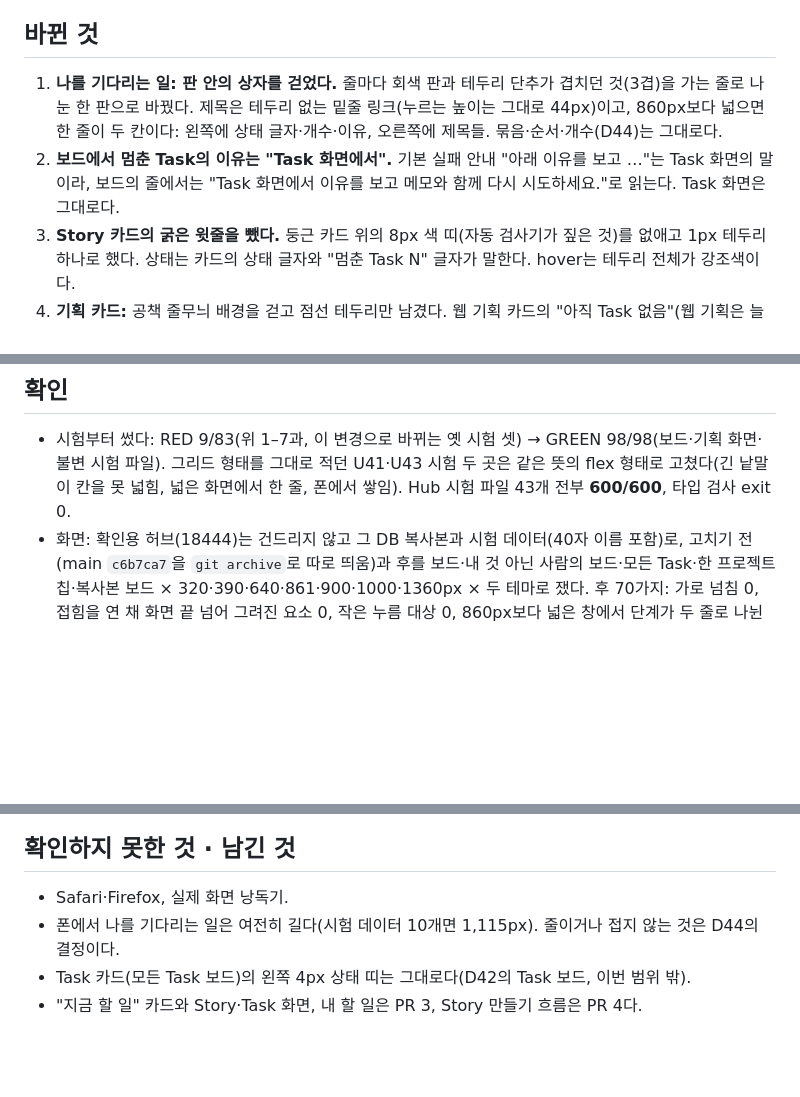
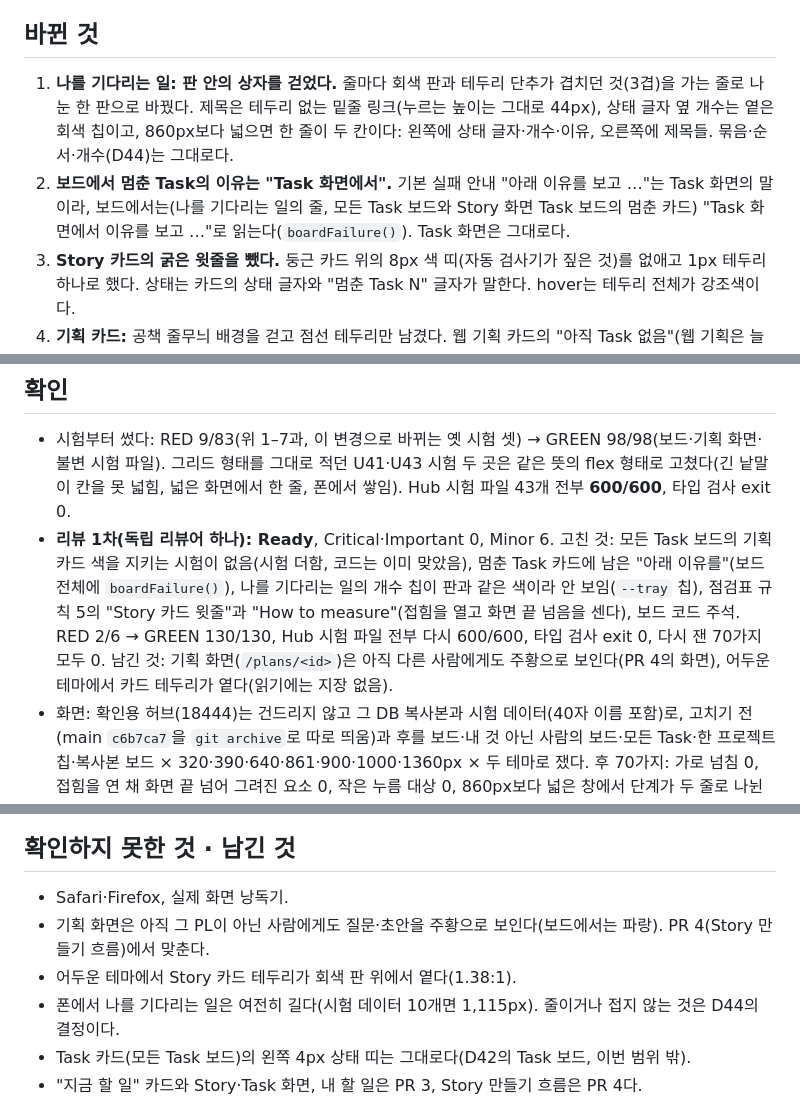
Before and after one commit to syjkim0125/pazmo-agent-office, a Markdown page: docs/verification/2026-11-12-hub-boards.md, 3 parts joined by grey strips. GitHub-like rendering; blank space fills up the shorter version.

```diff
--- a/docs/verification/2026-11-12-hub-boards.md
+++ b/docs/verification/2026-11-12-hub-boards.md
@@ -8,8 +8,8 @@ Story는 바꾸지 않았다(D41 범위). D43(첫 화면은 Story 보드, 칸은
 
 ## 바뀐 것
 
-1. **나를 기다리는 일: 판 안의 상자를 걷었다.** 줄마다 회색 판과 테두리 단추가 겹치던 것(3겹)을 가는 줄로 나눈 한 판으로 바꿨다. 제목은 테두리 없는 밑줄 링크(누르는 높이는 그대로 44px)이고, 860px보다 넓으면 한 줄이 두 칸이다: 왼쪽에 상태 글자·개수·이유, 오른쪽에 제목들. 묶음·순서·개수(D44)는 그대로다.
-2. **보드에서 멈춘 Task의 이유는 "Task 화면에서".** 기본 실패 안내 "아래 이유를 보고 …"는 Task 화면의 말이라, 보드의 줄에서는 "Task 화면에서 이유를 보고 메모와 함께 다시 시도하세요."로 읽는다. Task 화면은 그대로다.
+1. **나를 기다리는 일: 판 안의 상자를 걷었다.** 줄마다 회색 판과 테두리 단추가 겹치던 것(3겹)을 가는 줄로 나눈 한 판으로 바꿨다. 제목은 테두리 없는 밑줄 링크(누르는 높이는 그대로 44px), 상태 글자 옆 개수는 옅은 회색 칩이고, 860px보다 넓으면 한 줄이 두 칸이다: 왼쪽에 상태 글자·개수·이유, 오른쪽에 제목들. 묶음·순서·개수(D44)는 그대로다.
+2. **보드에서 멈춘 Task의 이유는 "Task 화면에서".** 기본 실패 안내 "아래 이유를 보고 …"는 Task 화면의 말이라, 보드에서는(나를 기다리는 일의 줄, 모든 Task 보드와 Story 화면 Task 보드의 멈춘 카드) "Task 화면에서 이유를 보고 …"로 읽는다(`boardFailure()`). Task 화면은 그대로다.
 3. **Story 카드의 굵은 윗줄을 뺐다.** 둥근 카드 위의 8px 색 띠(자동 검사기가 짚은 것)를 없애고 1px 테두리 하나로 했다. 상태는 카드의 상태 글자와 "멈춘 Task N" 글자가 말한다. hover는 테두리 전체가 강조색이다.
 4. **기획 카드:** 공책 줄무늬 배경을 걷고 점선 테두리만 남겼다. 웹 기획 카드의 "아직 Task 없음"(웹 기획은 늘 Task가 없다)을 뺐다. 열리기 전 Story 카드의 "Task N개 준비됨"은 그대로다.
 5. **남의 기획은 내 차례로 보이지 않게.** 질문·초안·설계 승인 대기 기획은 그 PL에게만 주황(답해 주세요)이고, 다른 사람에게는 파랑(진행 중)으로 보인다. 글자(질문, 초안 …)는 같다. 모든 Task 보드의 기획 카드도 같다.
@@ -20,6 +20,7 @@ Story는 바꾸지 않았다(D41 범위). D43(첫 화면은 Story 보드, 칸은
 ## 확인
 
 - 시험부터 썼다: RED 9/83(위 1–7과, 이 변경으로 바뀌는 옛 시험 셋) → GREEN 98/98(보드·기획 화면·불변 시험 파일). 그리드 형태를 그대로 적던 U41·U43 시험 두 곳은 같은 뜻의 flex 형태로 고쳤다(긴 낱말이 칸을 못 넓힘, 넓은 화면에서 한 줄, 폰에서 쌓임). Hub 시험 파일 43개 전부 **600/600**, 타입 검사 exit 0.
+- **리뷰 1차(독립 리뷰어 하나): Ready**, Critical·Important 0, Minor 6. 고친 것: 모든 Task 보드의 기획 카드 색을 지키는 시험이 없음(시험 더함, 코드는 이미 맞았음), 멈춘 Task 카드에 남은 "아래 이유를"(보드 전체에 `boardFailure()`), 나를 기다리는 일의 개수 칩이 판과 같은 색이라 안 보임(`--tray` 칩), 점검표 규칙 5의 "Story 카드 윗줄"과 "How to measure"(접힘을 열고 화면 끝 넘음을 센다), 보드 코드 주석. RED 2/6 → GREEN 130/130, Hub 시험 파일 전부 다시 600/600, 타입 검사 exit 0, 다시 잰 70가지 모두 0. 남긴 것: 기획 화면(`/plans/<id>`)은 아직 다른 사람에게도 주황으로 보인다(PR 4의 화면), 어두운 테마에서 카드 테두리가 옅다(읽기에는 지장 없음).
 - 화면: 확인용 허브(18444)는 건드리지 않고 그 DB 복사본과 시험 데이터(40자 이름 포함)로, 고치기 전(main `c6b7ca7`을 `git archive`로 따로 띄움)과 후를 보드·내 것 아닌 사람의 보드·모든 Task·한 프로젝트 칩·복사본 보드 × 320·390·640·861·900·1000·1360px × 두 테마로 쟀다. 후 70가지: 가로 넘침 0, 접힘을 연 채 화면 끝 넘어 그려진 요소 0, 작은 누름 대상 0, 860px보다 넓은 창에서 단계가 두 줄로 나뉜 프로젝트 0.
 
 | 숫자 (밝게) | 전 | 후 |
@@ -41,6 +42,8 @@ Story는 바꾸지 않았다(D41 범위). D43(첫 화면은 Story 보드, 칸은
 ## 확인하지 못한 것 · 남긴 것
 
 - Safari·Firefox, 실제 화면 낭독기.
+- 기획 화면은 아직 그 PL이 아닌 사람에게도 질문·초안을 주황으로 보인다(보드에서는 파랑). PR 4(Story 만들기 흐름)에서 맞춘다.
+- 어두운 테마에서 Story 카드 테두리가 회색 판 위에서 옅다(1.38:1).
 - 폰에서 나를 기다리는 일은 여전히 길다(시험 데이터 10개면 1,115px). 줄이거나 접지 않는 것은 D44의 결정이다.
 - Task 카드(모든 Task 보드)의 왼쪽 4px 상태 띠는 그대로다(D42의 Task 보드, 이번 범위 밖).
 - "지금 할 일" 카드와 Story·Task 화면, 내 할 일은 PR 3, Story 만들기 흐름은 PR 4다.
```
Also changed, not shown: docs/verification/2026-11-12-hub-boards/after-board-1360-light.jpg, docs/verification/2026-11-12-hub-boards/after-board-390-light.jpg, docs/verification/2026-11-12-hub-boards/after-board-900-dark.jpg, docs/verification/2026-11-12-hub-boards/after-board-mj-1360-light.jpg, docs/verification/2026-11-12-hub-boards/after-tasks-1360-light.jpg, 4 other files.
